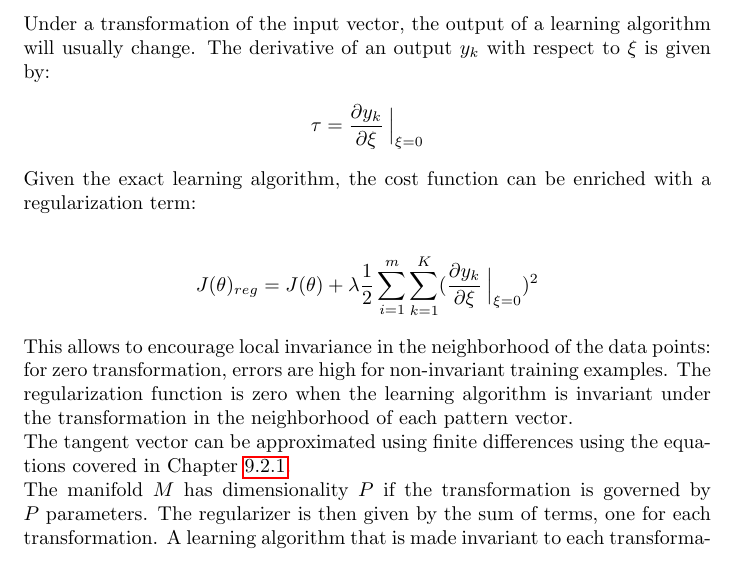
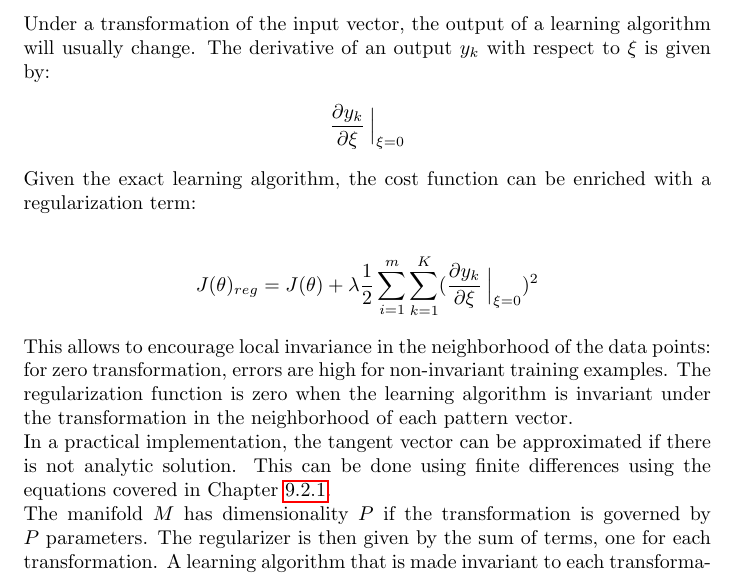
Before and after one commit to karimif/ai_notes, a LaTeX thesis (notes.tex): part of page 52 of 83, cut so that both start at the same text. Compiled offline with pdfLaTeX.

Commit message:
Better explanation of tangent vector approximation

```diff
--- a/notes.tex
+++ b/notes.tex
@@ -2178,7 +2178,7 @@ and the tangent vector at point $x$ (where $\xi=0$) is given by:
 Under a transformation of the input vector, the output of a learning algorithm will usually change.
 The derivative of an output $y_k$ with respect to $\xi$ is given by:
 \begin{align*}
-\tau = \frac{\partial y_k}{\partial \xi}\left.{\!\!\frac{}{}}\right |_{\xi=0}
+\frac{\partial y_k}{\partial \xi}\left.{\!\!\frac{}{}}\right |_{\xi=0}
 \end{align*}
 
 Given the exact learning algorithm, the cost function can be enriched with a regularization term:
@@ -2190,7 +2190,8 @@ J(\theta)_{reg} = J(\theta) + \lambda \frac{1}{2} \sum_{i=1}^{m} \sum_{k=1}^{K}
 This allows to encourage local invariance in the neighborhood of the data points: for zero transformation, errors are high for non-invariant training examples.
 The regularization function is zero when the learning algorithm is invariant under the transformation in the neighborhood of each pattern vector.
 \\
-The tangent vector can be approximated using finite differences using the equations covered in Chapter~\ref{chapter:learningweights}.
+In a practical implementation, the tangent vector can be approximated if there is not analytic solution.
+This can be done using finite differences using the equations covered in Chapter~\ref{chapter:learningweights}.
 \\
 The manifold $M$ has dimensionality $P$ if the transformation is governed by $P$ parameters.
 The regularizer is then given by the sum of terms, one for each transformation.
```
